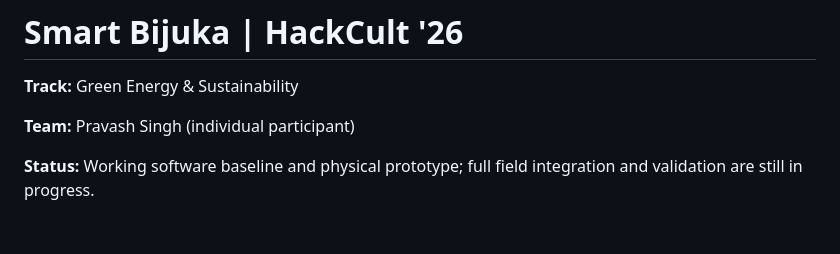
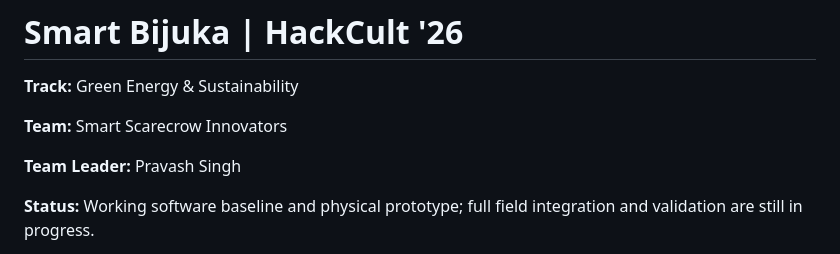
Before and after one commit to pravashsingh775/Hackcult_Hackathon_IIT_Gandhinagar, a Markdown page: README.md, the part around the change. GitHub-like rendering; blank space fills up the shorter version.

```diff
--- a/README.md
+++ b/README.md
@@ -2,7 +2,9 @@
 
 **Track:** Green Energy & Sustainability
 
-**Team:** Pravash Singh (individual participant)
+**Team:** Smart Scarecrow Innovators
+
+**Team Leader:** Pravash Singh
 
 **Status:** Working software baseline and physical prototype; full field integration and validation are still in progress.
 
```
